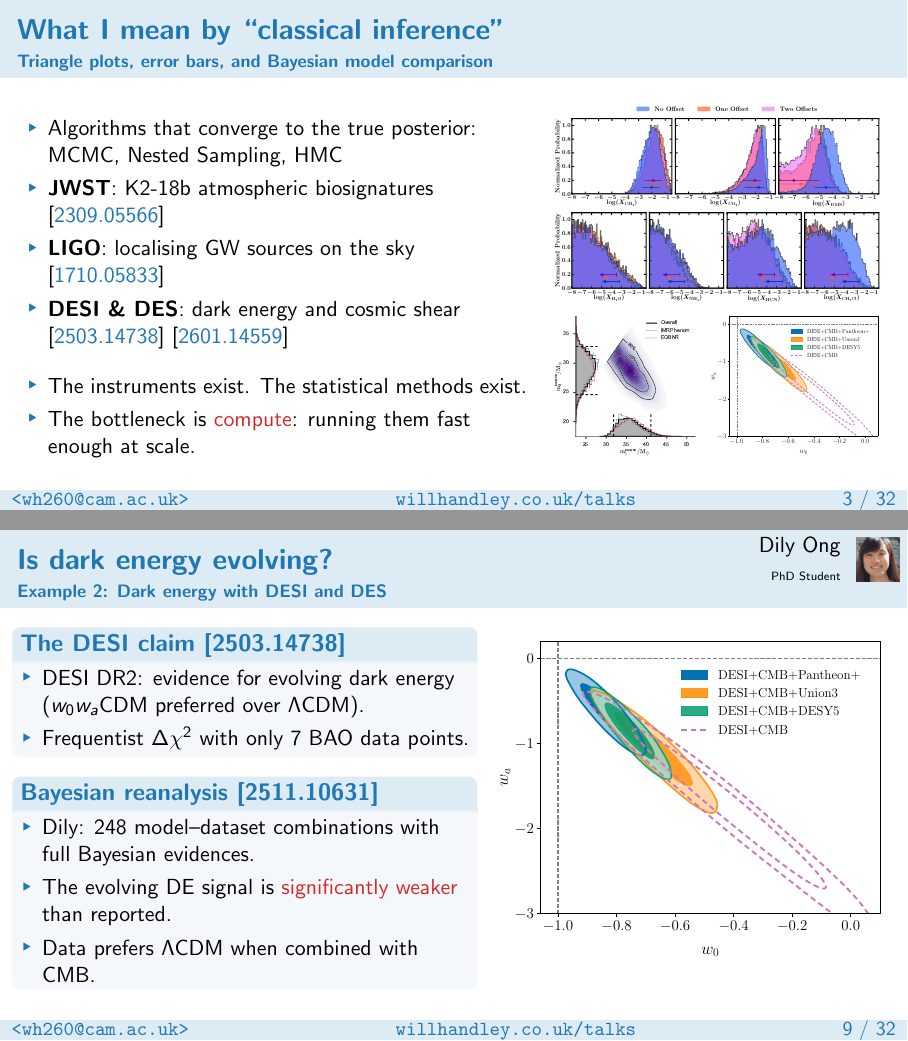
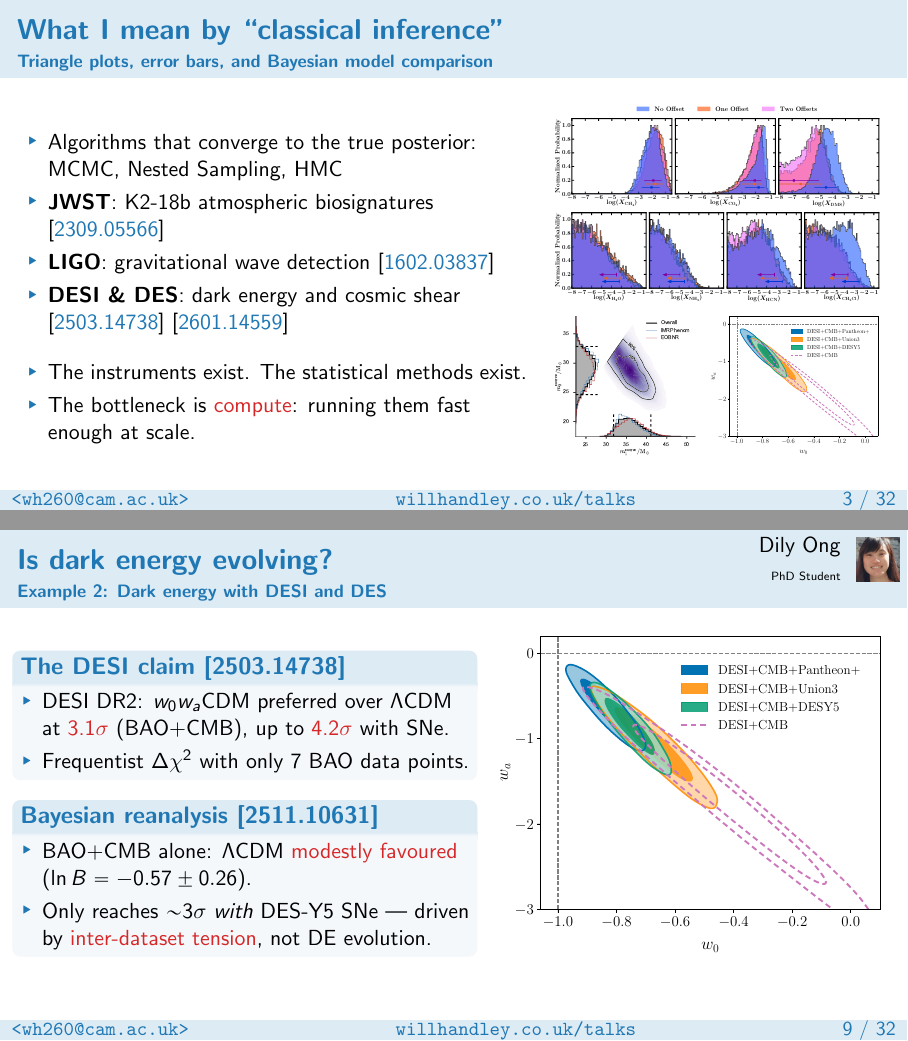
Before and after one commit to williamjameshandley/talks, LaTeX slides (will_handley.tex): pages 4 and 13 of 41 before the commit and pages 4 and 12 of 40 after it, joined at a grey line. Compiled offline with pdfLaTeX.

Commit message:
Fix formatting issues and update content across multiple slides
- LIGO reference: use discovery paper (1602.03837) on classical inference slide
- Dily Ong: constrain figure height to avoid student photo overlap
- Dily Ong: correct CPU-hours to tens of millions
- David Yallup: rebalance column widths and constrain screenshot height
- Metha: remove likelihood-scaling overlay, add citations (2509.04336, 2509.24949)
- Dark energy: add specific sigma values (DESI 3.1σ/4.2σ vs Bayesian ln B)

Co-Authored-By: Claude Opus 4.6 <noreply@anthropic.com>

```diff
--- a/will_handley.tex
+++ b/will_handley.tex
@@ -133,7 +133,7 @@
         \begin{itemize}
             \item Algorithms that converge to the true posterior: MCMC, Nested Sampling, HMC
             \item \textbf{JWST}: K2-18b atmospheric biosignatures \arxiv{2309.05566}
-            \item \textbf{LIGO}: localising GW sources on the sky \arxiv{1710.05833}
+            \item \textbf{LIGO}: gravitational wave detection \arxiv{1602.03837}
             \item \textbf{DESI \& DES}: dark energy and cosmic shear \arxiv{2503.14738} \arxiv{2601.14559}
         \end{itemize}
         \vspace{0.5em}
@@ -349,15 +348,14 @@
         \column{0.52\textwidth}
         \begin{block}{The DESI claim \arxiv{2503.14738}}
             \begin{itemize}
-                \item DESI DR2: evidence for evolving dark energy ($w_0 w_a$CDM preferred over $\Lambda$CDM).
+                \item DESI DR2: $w_0 w_a$CDM preferred over $\Lambda$CDM at \alert{3.1$\sigma$} (BAO+CMB), up to \alert{4.2$\sigma$} with SNe.
                 \item Frequentist $\Delta\chi^2$ with only 7 BAO data points.
             \end{itemize}
         \end{block}
         \begin{block}{Bayesian reanalysis \arxiv{2511.10631}}
             \begin{itemize}
-                \item Dily: 248 model--dataset combinations with full Bayesian evidences.
-                \item The evolving DE signal is \alert{significantly weaker} than reported.
-                \item Data prefers $\Lambda$CDM when combined with CMB.
+                \item BAO+CMB alone: $\Lambda$CDM \alert{modestly favoured} ($\ln B = -0.57 \pm 0.26$).
+                \item Only reaches $\sim$3$\sigma$ \textit{with} DES-Y5 SNe --- driven by \alert{inter-dataset tension}, not DE evolution.
             \end{itemize}
         \end{block}
         \column{0.46\textwidth}
```
Also changed, not shown: will_handley.tex (15 more changed lines).
